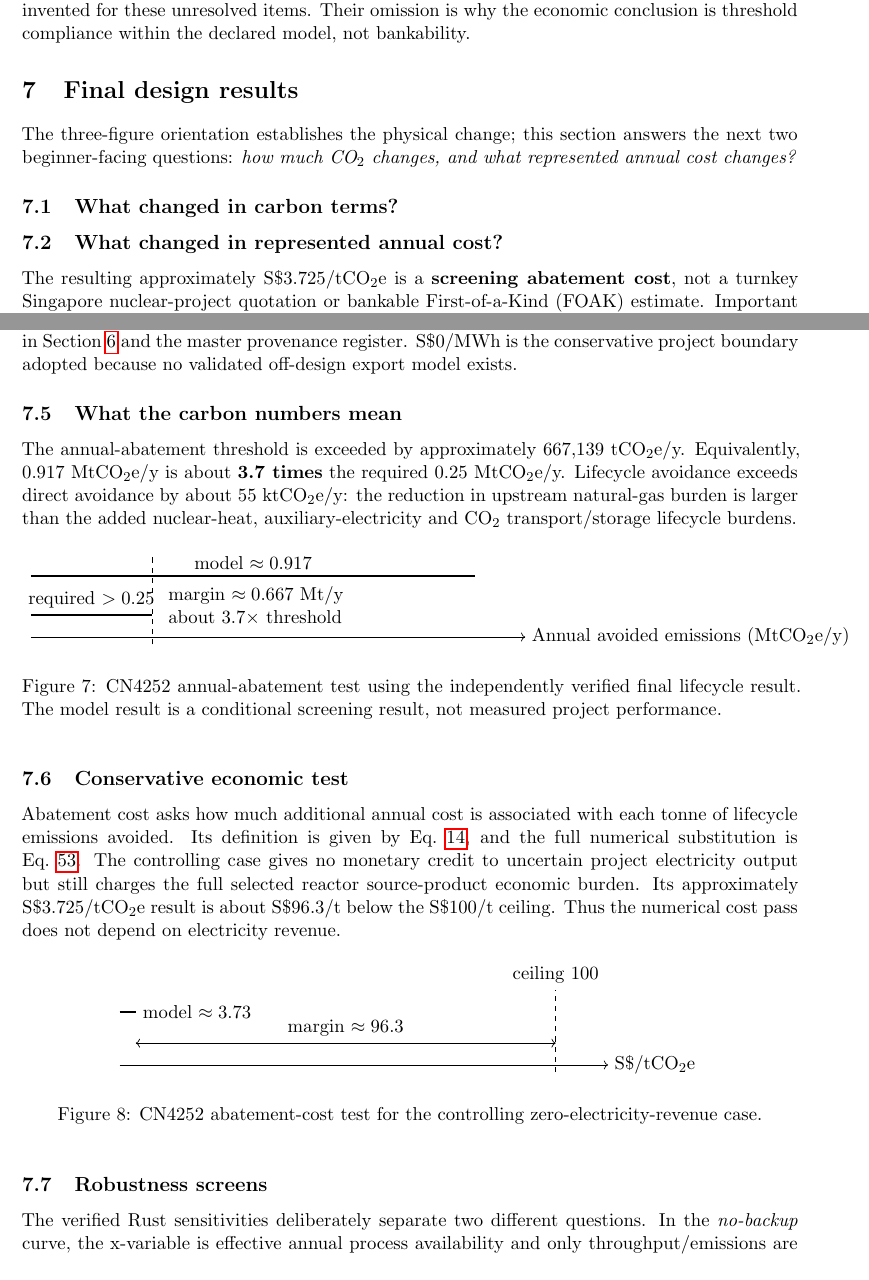
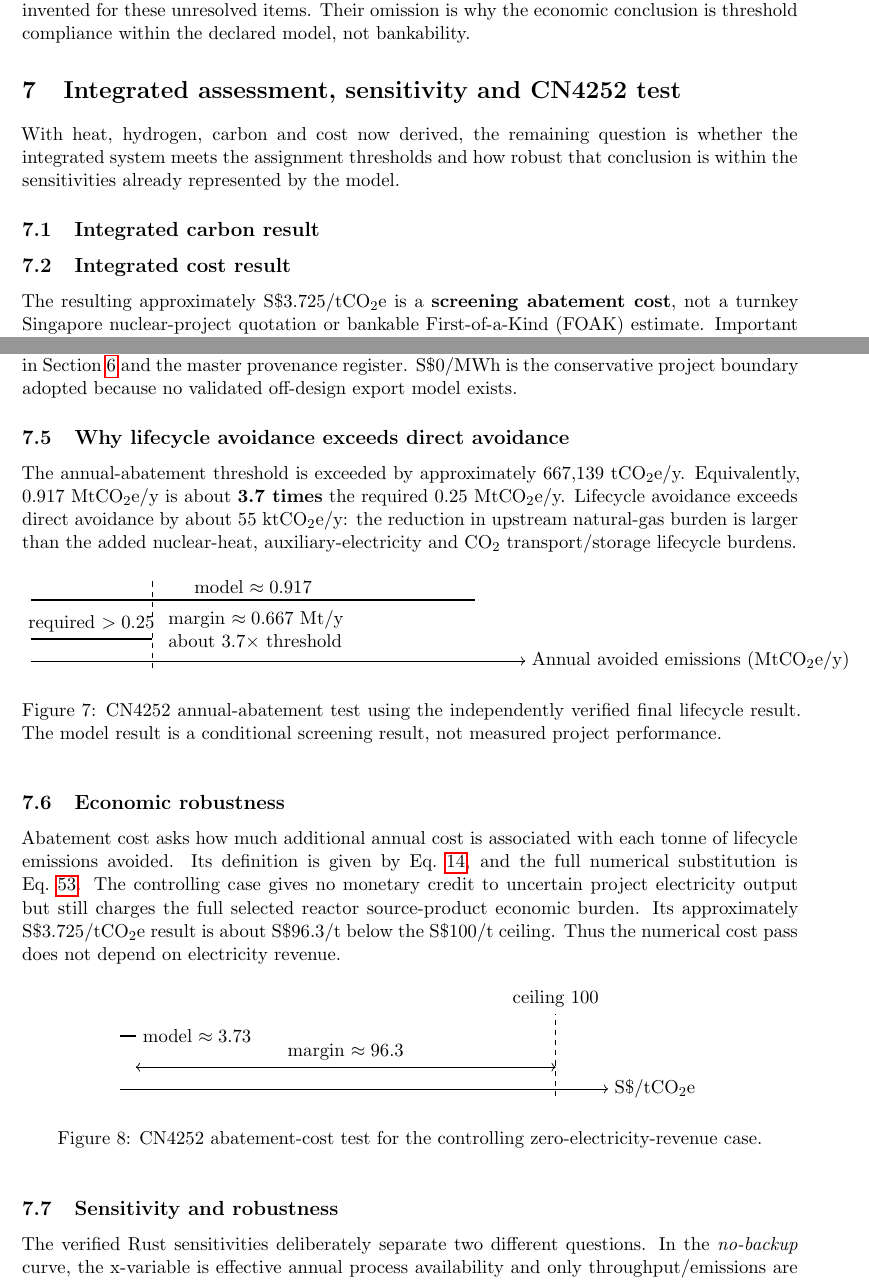
Before and after one commit to weewzr/Implementation-of-Nuclear-Assisted-SMR-with-Carbon-Capture-in-Singapore, a LaTeX paper (paper/main.tex, which reads paper/sections/07_final_results.tex): two parts of pages 16 and 19 of 35, joined at a grey line, cut so that both start at the same text. Compiled offline with pdfLaTeX.

Commit message:
Place CN4252 verdict after derived ledgers

```diff
--- a/paper/sections/07_final_results.tex
+++ b/paper/sections/07_final_results.tex
@@ -1,9 +1,9 @@
-\section{Final design results}
+\section{Integrated assessment, sensitivity and CN4252 test}
 \label{sec:final-results}
 
-The three-figure orientation establishes the physical change; this section answers the next two beginner-facing questions: \emph{how much CO$_2$ changes, and what represented annual cost changes?}
+With heat, hydrogen, carbon and cost now derived, the remaining question is whether the integrated system meets the assignment thresholds and how robust that conclusion is within the sensitivities already represented by the model.
 
-\subsection{What changed in carbon terms?}
+\subsection{Integrated carbon result}
 \begin{table}[htbp]\centering\small
 \caption{Plain-language carbon comparison on the verified common-output screening boundary. The avoided total reflects the combined candidate architecture---nuclear heat substitution, carbon capture and lower natural-gas use---with lifecycle burdens included; it is not attributed to nuclear heat alone.}
 \begin{tabular}{p{0.46\linewidth}p{0.38\linewidth}}
@@ -21,7 +21,7 @@ Annual hydrogen output & approximately 97,946 t/y\\
 \end{tabular}
 \end{table}
 
-\subsection{What changed in represented annual cost?}
+\subsection{Integrated cost result}
 \begin{table}[htbp]\centering\small
 \caption{Cost changes represented by the canonical screening model. Negative means an avoided expenditure; positive means an added represented burden.}
 \begin{tabular}{p{0.57\linewidth}r}
@@ -92,7 +92,7 @@ Joint classification & \textbf{CONDITIONAL MODEL PASS} & derived interpretation
 
 \noindent\textit{Numerical basis for Table~\ref{tab:final-result}.} The 871/900$^\circ$C temperatures, 176.8 MWth duty, 130-MMSCFD service and source CO$_2$/natural-gas rates are INL source values~\cite{inltev953,inltev961}. The 600-MWth reactor and approximately 370-MWth heat branch are GTHTR300C design-study values~\cite{nishihara2007potential}. The 423.2 MWth value is the project subtraction $600-176.8$, not an external measurement. Hydrogen tonnes per year, captured/direct/lifecycle CO$_2$, lifecycle intensity, annual incremental cost and abatement cost are project-derived Rust outputs whose input-by-input substitutions are given in Section~\ref{sec:ledgers} and the master provenance register. S\$0/MWh is the conservative project boundary adopted because no validated off-design export model exists.
 
-\subsection{What the carbon numbers mean}
+\subsection{Why lifecycle avoidance exceeds direct avoidance}
 The annual-abatement threshold is exceeded by approximately 667,139 tCO$_2$e/y. Equivalently, 0.917 MtCO$_2$e/y is about \textbf{3.7 times} the required 0.25 MtCO$_2$e/y. Lifecycle avoidance exceeds direct avoidance by about 55 ktCO$_2$e/y: the reduction in upstream natural-gas burden is larger than the added nuclear-heat, auxiliary-electricity and CO$_2$ transport/storage lifecycle burdens.
 
 \begin{figure}[htbp]\centering
@@ -107,7 +107,7 @@ The annual-abatement threshold is exceeded by approximately 667,139 tCO$_2$e/y.
 \label{fig:abatement-threshold}
 \end{figure}
 
-\subsection{Conservative economic test}
+\subsection{Economic robustness}
 Abatement cost asks how much additional annual cost is associated with each tonne of lifecycle emissions avoided. Its definition is given by Eq.~\ref{eq:abatement-cost-definition}, and the full numerical substitution is Eq.~\ref{eq:abatement-cost-final}.
 The controlling case gives no monetary credit to uncertain project electricity output but still charges the full selected reactor source-product economic burden. Its approximately S\$3.725/tCO$_2$e result is about S\$96.3/t below the S\$100/t ceiling. Thus the numerical cost pass does not depend on electricity revenue.
 
@@ -122,7 +122,7 @@ The controlling case gives no monetary credit to uncertain project electricity o
 \label{fig:cost-threshold}
 \end{figure}
 
-\subsection{Robustness screens}
+\subsection{Sensitivity and robustness}
 The verified Rust sensitivities deliberately separate two different questions.  In the \emph{no-backup} curve, the x-variable is effective annual process availability and only throughput/emissions are interpreted: if all operating quantities scale linearly, the 0.25 MtCO$_2$e/y threshold is crossed at approximately \textbf{23.2\% effective process availability}.  This does not imply commercially acceptable availability, reliable hydrogen supply, realistic industrial operation or acceptable economics; no no-backup availability economics are reported because installed/fixed plant costs cannot defensibly be scaled with downtime from the available evidence.  At the canonical 85\% case the emissions result remains 0.917 MtCO$_2$e/y.  The separate gas-backup curve instead uses \emph{nuclear-source availability} while backup heat maintains the defined 85\% process-service hours.  At 50\% nuclear-source availability it gives approximately 0.778 MtCO$_2$e/y and S\$48.35/tCO$_2$e.  Backup capital, fixed O\&M, staffing, start-up and integration are excluded, so those economics are a lower-bound operating screen only.
 
 \begin{figure}[htbp]\centering
```
Also changed, not shown: paper/sections/07_final_results.tex (6 more changed lines).
